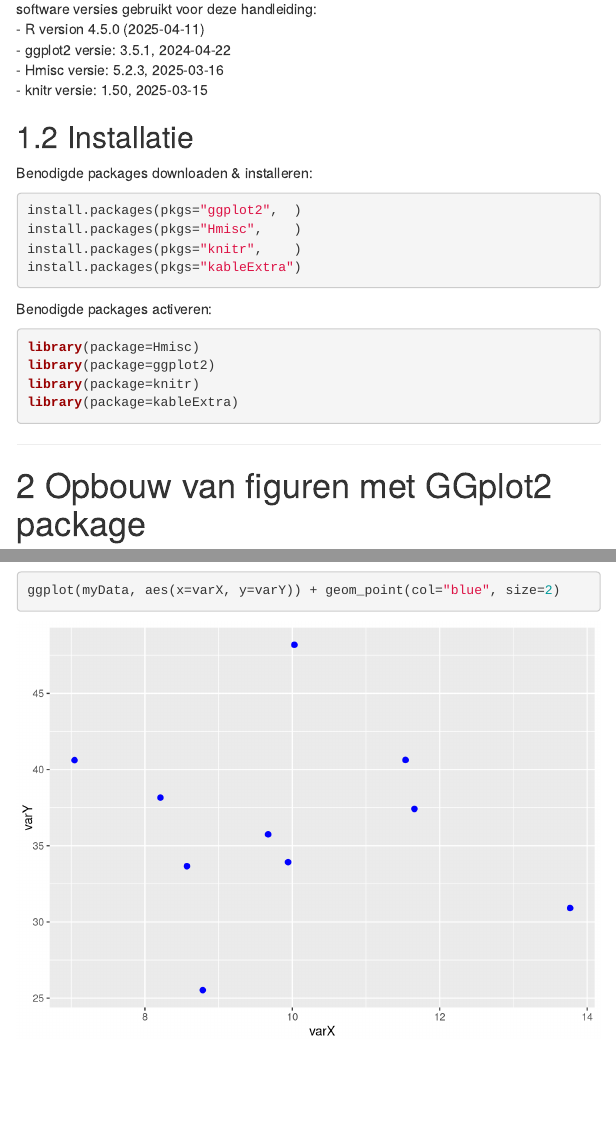
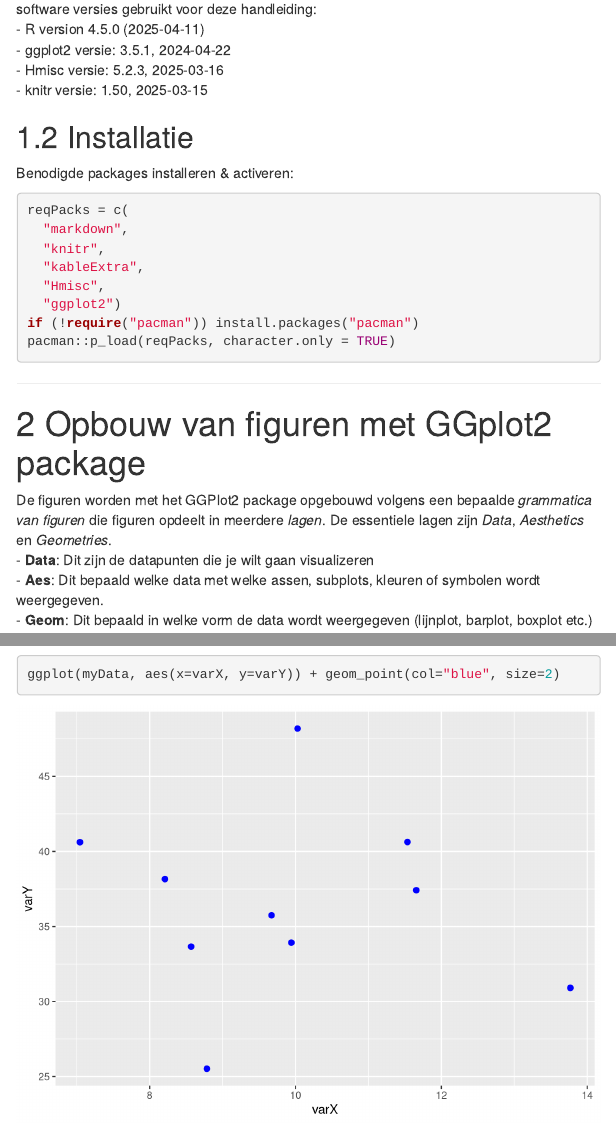
Before and after one commit to jonasvannijnatten/PB_statistiek, an R Markdown document (R_Data_visualization/R_Data_Visualization.Rmd): the page in a window 1100 px wide, from 350 px down, and a second part further down, joined at a grey line. Rendered offline with R 4.5, knitr and Pandoc, with nearby package versions; folded parts are opened; code that draws random numbers runs with fixed seeds of ours; menus at the side of the page are left out; common packages that the code uses without loading them are loaded.

Commit message:
Update on Data Visualization
- shortened the code to install the required packages
- removed the css file because it was not used.

````diff
--- a/R_Data_visualization/R_Data_Visualization.Rmd
+++ b/R_Data_visualization/R_Data_Visualization.Rmd
@@ -9,7 +9,6 @@ output:
     toc_depth: 2
     toc_float:
       toc_collapsed: true
-    css: styles.css
   pdf_document:
     fig_caption: yes
     number_sections: yes
@@ -65,19 +64,19 @@ software versies gebruikt voor deze handleiding:
 
 
 ##  Installatie
-Benodigde packages downloaden & installeren:
-```{r, eval = FALSE, echo=TRUE, results='hide', message=FALSE}
-install.packages(pkgs="ggplot2",  )
-install.packages(pkgs="Hmisc",    )
-install.packages(pkgs="knitr",    )
-install.packages(pkgs="kableExtra")
-```
-Benodigde packages activeren:
-```{r, eval=TRUE, message=FALSE}
-library(package=Hmisc)
-library(package=ggplot2)
-library(package=knitr)
-library(package=kableExtra)
+
+
+Benodigde packages installeren & activeren:
+
+```{r, eval = TRUE, echo=TRUE, results='hide', message=FALSE, warning=FALSE}
+reqPacks = c(
+  "markdown",
+  "knitr",
+  "kableExtra",
+  "Hmisc",
+  "ggplot2")
+if (!require("pacman")) install.packages("pacman")
+pacman::p_load(reqPacks, character.only = TRUE)
 ```
 
 ***
--- a/R_Data_visualization/styles.css
+++ /dev/null
@@ -1,6 +0,0 @@
-<style>
-.main-container {
-  width: 100%;
-    max-width: unset;
-  }
-</style>
````
Also changed, not shown: R_Data_visualization/R_Data_Visualization.html, R_Data_visualization/R_Data_Visualization.Rmd (8 more changed lines).
